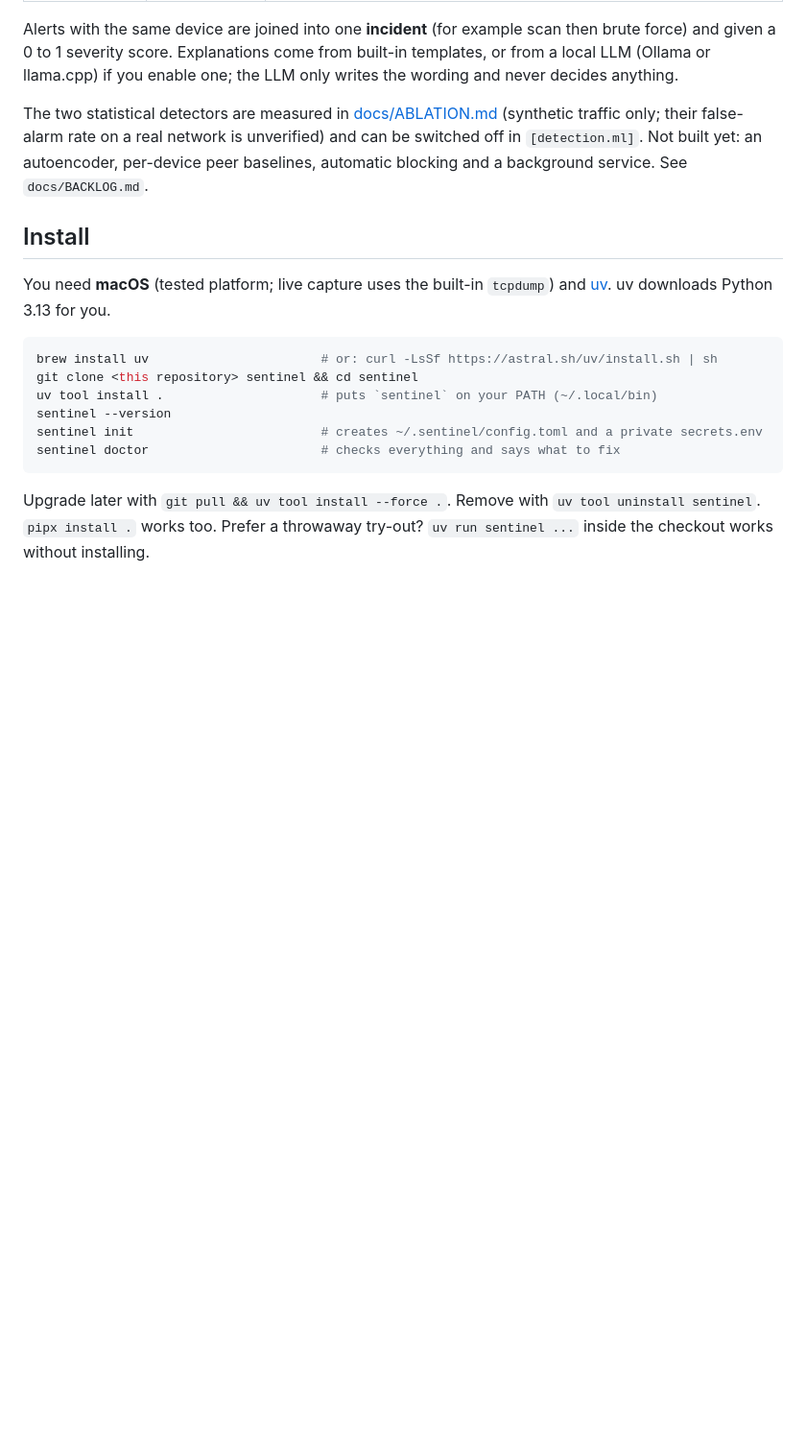
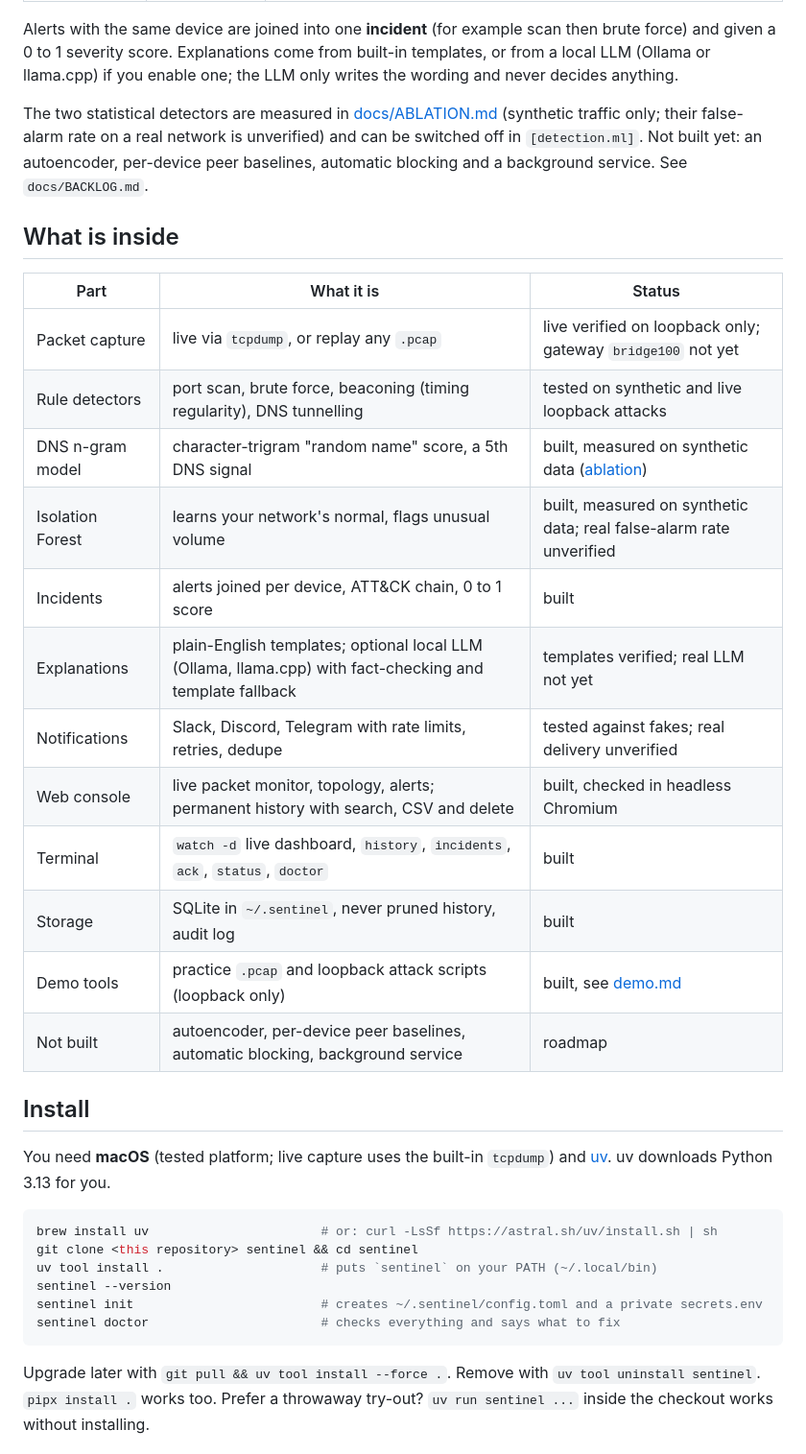
Before and after one commit to MRX-72/Hackt0b3r, a Markdown page: README.md, the part around the change. Shown at 96% size. Rendered like a GitHub page; blank space fills up the shorter version.

Commit message:
README: what is inside, with status

```diff
--- a/README.md
+++ b/README.md
@@ -37,6 +37,23 @@ The two statistical detectors are measured in [docs/ABLATION.md](docs/ABLATION.m
 traffic only; their false-alarm rate on a real network is unverified) and can be switched off in
 `[detection.ml]`. Not built yet: an autoencoder, per-device peer baselines, automatic blocking and
 a background service. See `docs/BACKLOG.md`.
+
+## What is inside
+
+| Part | What it is | Status |
+|---|---|---|
+| Packet capture | live via `tcpdump`, or replay any `.pcap` | live verified on loopback only; gateway `bridge100` not yet |
+| Rule detectors | port scan, brute force, beaconing (timing regularity), DNS tunnelling | tested on synthetic and live loopback attacks |
+| DNS n-gram model | character-trigram "random name" score, a 5th DNS signal | built, measured on synthetic data ([ablation](docs/ABLATION.md)) |
+| Isolation Forest | learns your network's normal, flags unusual volume | built, measured on synthetic data; real false-alarm rate unverified |
+| Incidents | alerts joined per device, ATT&CK chain, 0 to 1 score | built |
+| Explanations | plain-English templates; optional local LLM (Ollama, llama.cpp) with fact-checking and template fallback | templates verified; real LLM not yet |
+| Notifications | Slack, Discord, Telegram with rate limits, retries, dedupe | tested against fakes; real delivery unverified |
+| Web console | live packet monitor, topology, alerts; permanent history with search, CSV and delete | built, checked in headless Chromium |
+| Terminal | `watch -d` live dashboard, `history`, `incidents`, `ack`, `status`, `doctor` | built |
+| Storage | SQLite in `~/.sentinel`, never pruned history, audit log | built |
+| Demo tools | practice `.pcap` and loopback attack scripts (loopback only) | built, see [demo.md](demo.md) |
+| Not built | autoencoder, per-device peer baselines, automatic blocking, background service | roadmap |
 
 ## Install
 
```
